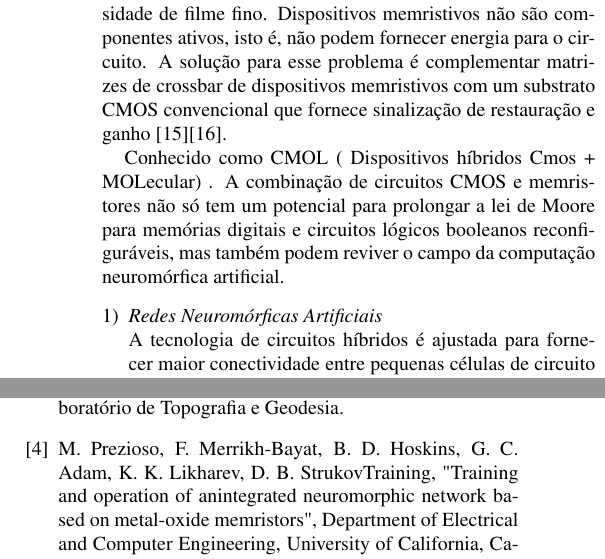
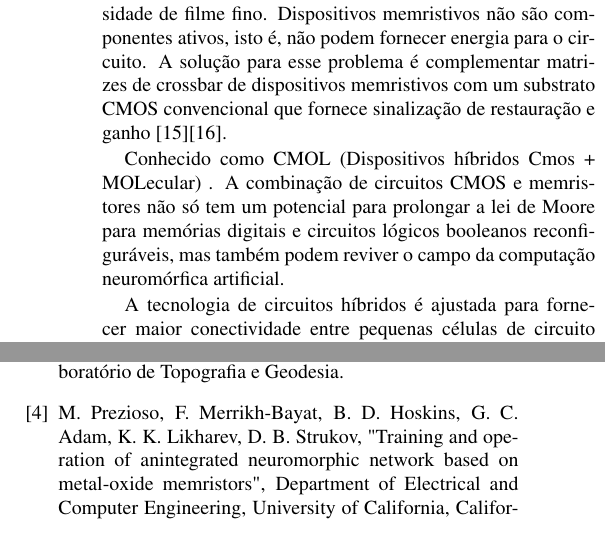
Before and after one commit to LeslyMontufar/memristor, a LaTeX document (artigo/artigo.tex): two parts of the columns of page 5 of 6, joined at a grey line, cut so that both start at the same text. Compiled offline with pdfLaTeX.

```diff
--- a/artigo/artigo.tex
+++ b/artigo/artigo.tex
@@ -358,17 +370,7 @@
 Os circuitos híbridos combinam flexibilidade, confiabilidade e alta funcionalidade do subsistema CMOS com alta densidade de filme fino. Dispositivos memristivos não são componentes ativos, isto é, não podem fornecer energia para o circuito. A solução para esse problema é complementar matrizes de crossbar de dispositivos memristivos com um substrato CMOS convencional que fornece sinalização de restauração e ganho \cite{um}\cite{dois}.
 
 %A Figura \ref{cibelly} mostra um exemplo de tais circuitos, c
-Conhecido como CMOL ( Dispositivos  híbridos Cmos + MOLecular) . A combinação de circuitos CMOS e memristores não só tem um potencial para prolongar a lei de Moore para memórias digitais e circuitos lógicos booleanos reconfiguráveis, mas também podem reviver o campo da computação neuromórfica artificial.
+Conhecido como CMOL (Dispositivos  híbridos Cmos + MOLecular) . A combinação de circuitos CMOS e memristores não só tem um potencial para prolongar a lei de Moore para memórias digitais e circuitos lógicos booleanos reconfiguráveis, mas também podem reviver o campo da computação neuromórfica artificial.
 
-\begin{comment}
-\begin{figure}[H]
-\centering
-\includegraphics[width=\columnwidth]{cmos}
-\caption{Circuito híbrido tridimensional de CMOS / memristor com interface de área distribuída. (a) Ilustração em corte do circuito mostrando quatro camadas da barra transversal (M = 4), (b) um zoom da estrutura da barra transversal com vários pinos adjuntos para mostrar que qualquer nanodispositivo pode ser endereçado através do par de pinos apropriado (por exemplo, pinos 1 e 2 para a direita dos dois dispositivos mostrados, e pinos 1 e 2 'para o dispositivo esquerdo), (c) diagrama de circuito equivalente da camada CMOS para o arranjo de células primitivas N = 5, e (d) diagrama de circuito equivalente da matriz de barra virtual para o caso N = 5, M = 2 e r = 3.}\label{cibelly}
-\end{figure}
-\end{comment}
-
-\begin{enumerate}[1)]
-\item \emph{Redes Neuromórficas Artificiais}\\
 A tecnologia de circuitos híbridos é ajustada para fornecer maior conectividade entre pequenas células de circuito CMOS (escala de 100 portas) através de ligações “memristor de nanofios-nanofios”. Isso permite construir redes neuromórficas de larga escala com bom custo-benefício. Dispositivos memristivos são a base para as "sinapses", ou seja, comunicação entre as células. Consequentemente, redes neurais baseadas em CMOL podem ser eficientes, principalmente, no reconhecimento e classificação de padrões \cite{oito}.
 
@@ -401,7 +401,7 @@
 % Disponível em: \url{https://www.ime.usp.br/~gold/cursos/2015/MAC5742/reports/MemComputacao.pdf}. Acesso em: jun. 2019.
 
  \bibitem{rneurais}
-   M. Prezioso, F. Merrikh-Bayat, B. D. Hoskins, G. C. Adam, K. K. Likharev, D. B. StrukovTraining, "Training and operation of anintegrated neuromorphic
+   M. Prezioso, F. Merrikh-Bayat, B. D. Hoskins, G. C. Adam, K. K. Likharev, D. B. Strukov, "Training and operation of anintegrated neuromorphic
 network based on metal-oxide memristors",
 Department of Electrical and Computer Engineering, University of California, California 93106, USA.
 Department of Physics and Astronomy, Stony Brook University, New York 11794, USA.
```
Also changed, not shown: artigo/artigo.pdf, artigo/artigo.tex (18 more changed lines), 1 other file.
